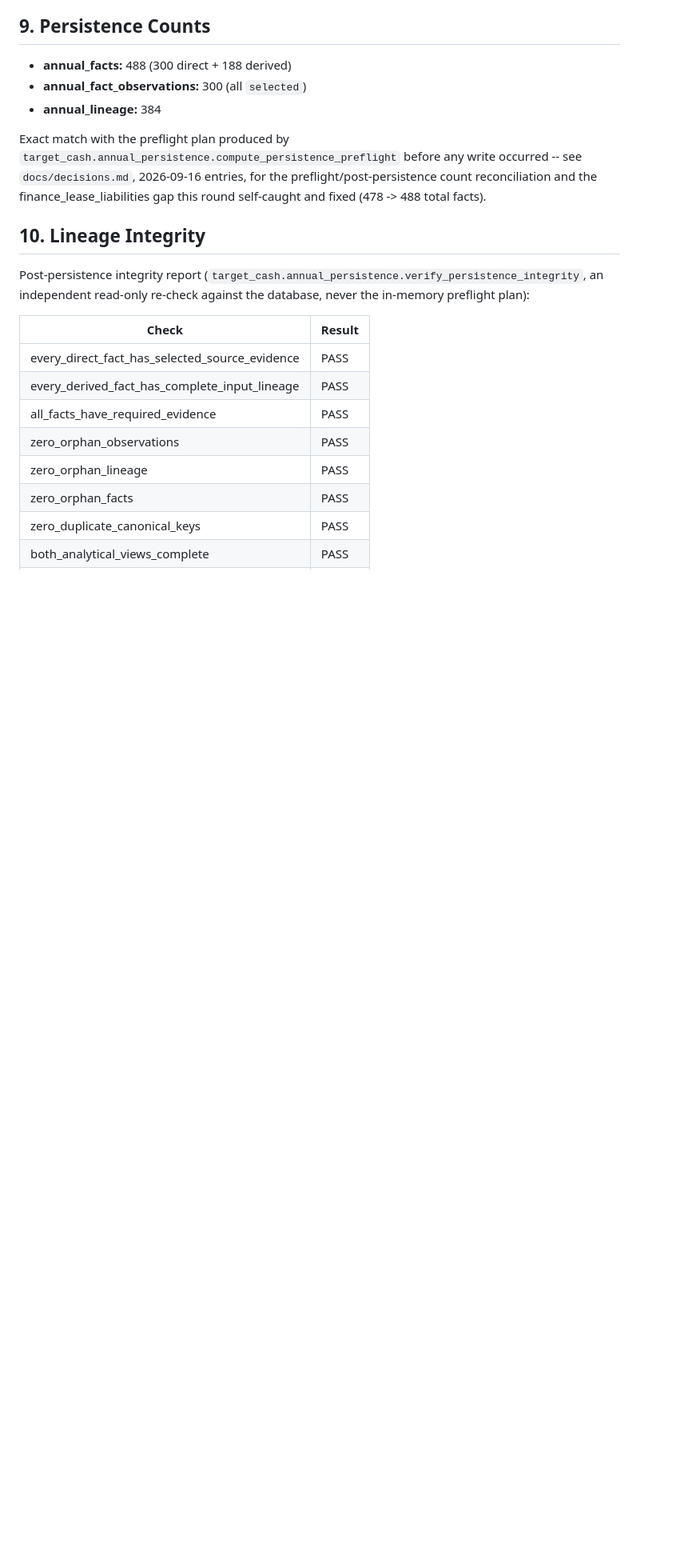
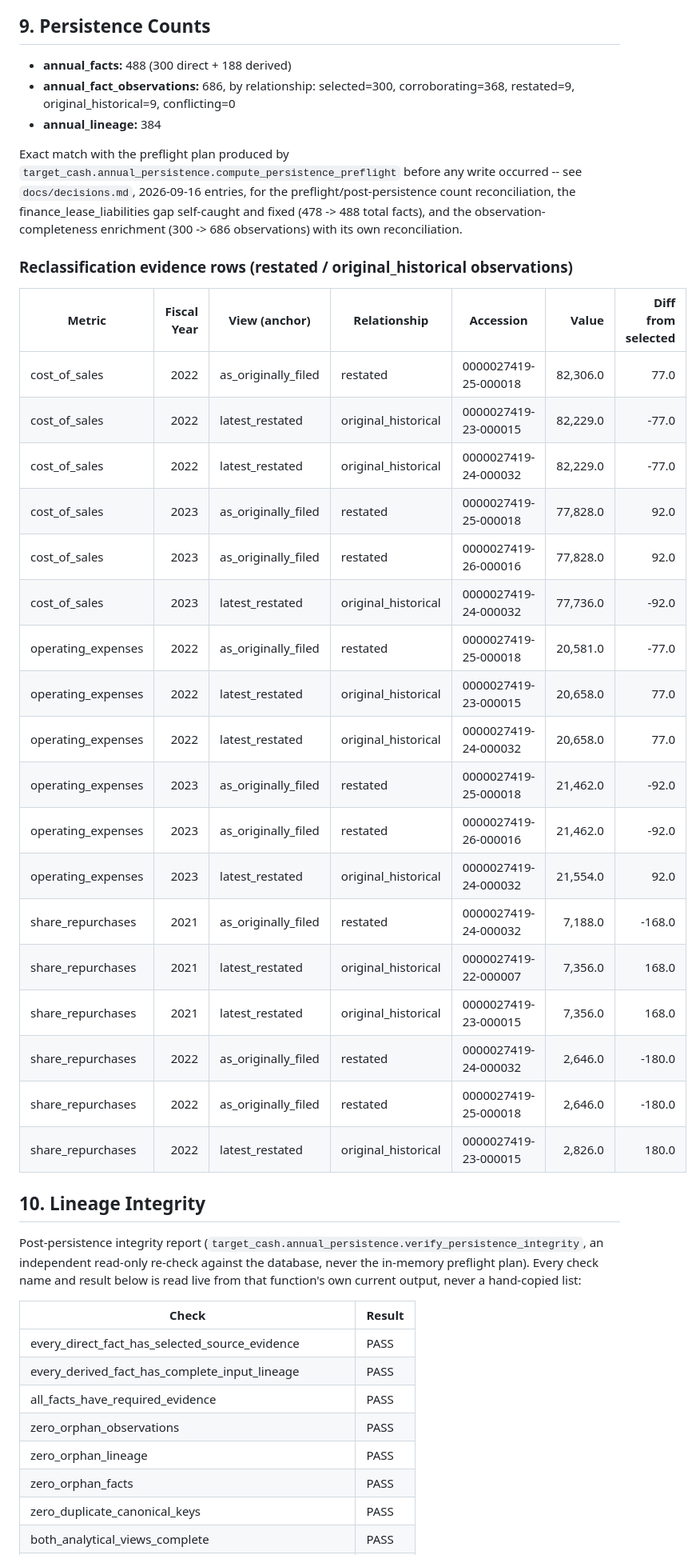
Before and after one commit to jpatel-strategy/cash-flow, a Markdown page: docs/milestone_2_evidence.md, the part around one of its changes. Shown at 80% size. Drawn GitHub-style; blank space fills up the shorter version.

Commit message:
Regenerate Milestone 2 evidence for the enriched observation set
annual_fact_observations: 300 -> 686 (selected 300, corroborating 368,
restated 9, original_historical 9, conflicting 0). Adds the reclassification-
evidence table (every restated/original_historical row, covering all 6
documented pairs) and the full 18-check integrity report. Clean-room
reproduction still shows ALL EXPORTS MATCH, canonical exports hash-
identical to the active database including the enriched
annual_fact_observations export.

Co-Authored-By: Claude Sonnet 5 <noreply@anthropic.com>
Claude-Session: https://claude.ai/code/session_017pxeLjqc8CEftrVD3m8aFc

```diff
--- a/docs/milestone_2_evidence.md
+++ b/docs/milestone_2_evidence.md
@@ -167,14 +167,37 @@ FY2023 is the 53-week year (period_end 2024-02-03, 53 weeks) -- confirmed by `fi
 ## 9. Persistence Counts
 
 - **annual_facts:** 488 (300 direct + 188 derived)
-- **annual_fact_observations:** 300 (all `selected`)
+- **annual_fact_observations:** 686, by relationship: selected=300, corroborating=368, restated=9, original_historical=9, conflicting=0
 - **annual_lineage:** 384
 
-Exact match with the preflight plan produced by `target_cash.annual_persistence.compute_persistence_preflight` before any write occurred -- see `docs/decisions.md`, 2026-09-16 entries, for the preflight/post-persistence count reconciliation and the finance_lease_liabilities gap this round self-caught and fixed (478 -> 488 total facts).
+Exact match with the preflight plan produced by `target_cash.annual_persistence.compute_persistence_preflight` before any write occurred -- see `docs/decisions.md`, 2026-09-16 entries, for the preflight/post-persistence count reconciliation, the finance_lease_liabilities gap self-caught and fixed (478 -> 488 total facts), and the observation-completeness enrichment (300 -> 686 observations) with its own reconciliation.
+
+### Reclassification evidence rows (restated / original_historical observations)
+
+| Metric | Fiscal Year | View (anchor) | Relationship | Accession | Value | Diff from selected |
+|---|---:|---|---|---|---:|---:|
+| cost_of_sales | 2022 | as_originally_filed | restated | 0000027419-25-000018 | 82,306.0 | 77.0 |
+| cost_of_sales | 2022 | latest_restated | original_historical | 0000027419-23-000015 | 82,229.0 | -77.0 |
+| cost_of_sales | 2022 | latest_restated | original_historical | 0000027419-24-000032 | 82,229.0 | -77.0 |
+| cost_of_sales | 2023 | as_originally_filed | restated | 0000027419-25-000018 | 77,828.0 | 92.0 |
+| cost_of_sales | 2023 | as_originally_filed | restated | 0000027419-26-000016 | 77,828.0 | 92.0 |
+| cost_of_sales | 2023 | latest_restated | original_historical | 0000027419-24-000032 | 77,736.0 | -92.0 |
+| operating_expenses | 2022 | as_originally_filed | restated | 0000027419-25-000018 | 20,581.0 | -77.0 |
+| operating_expenses | 2022 | latest_restated | original_historical | 0000027419-23-000015 | 20,658.0 | 77.0 |
+| operating_expenses | 2022 | latest_restated | original_historical | 0000027419-24-000032 | 20,658.0 | 77.0 |
+| operating_expenses | 2023 | as_originally_filed | restated | 0000027419-25-000018 | 21,462.0 | -92.0 |
+| operating_expenses | 2023 | as_originally_filed | restated | 0000027419-26-000016 | 21,462.0 | -92.0 |
+| operating_expenses | 2023 | latest_restated | original_historical | 0000027419-24-000032 | 21,554.0 | 92.0 |
+| share_repurchases | 2021 | as_originally_filed | restated | 0000027419-24-000032 | 7,188.0 | -168.0 |
+| share_repurchases | 2021 | latest_restated | original_historical | 0000027419-22-000007 | 7,356.0 | 168.0 |
+| share_repurchases | 2021 | latest_restated | original_historical | 0000027419-23-000015 | 7,356.0 | 168.0 |
+| share_repurchases | 2022 | as_originally_filed | restated | 0000027419-24-000032 | 2,646.0 | -180.0 |
+| share_repurchases | 2022 | as_originally_filed | restated | 0000027419-25-000018 | 2,646.0 | -180.0 |
+| share_repurchases | 2022 | latest_restated | original_historical | 0000027419-23-000015 | 2,826.0 | 180.0 |
 
 ## 10. Lineage Integrity
 
-Post-persistence integrity report (`target_cash.annual_persistence.verify_persistence_integrity`, an independent read-only re-check against the database, never the in-memory preflight plan):
+Post-persistence integrity report (`target_cash.annual_persistence.verify_persistence_integrity`, an independent read-only re-check against the database, never the in-memory preflight plan). Every check name and result below is read live from that function's own current output, never a hand-copied list:
 
 | Check | Result |
 |---|---|
```
Also changed, not shown: other parts of docs/milestone_2_evidence.md (+9 -5 lines).
